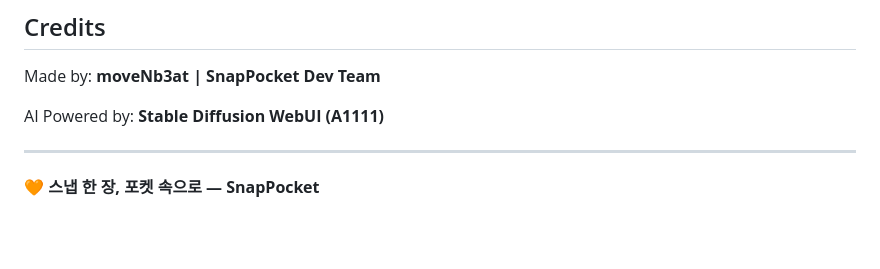
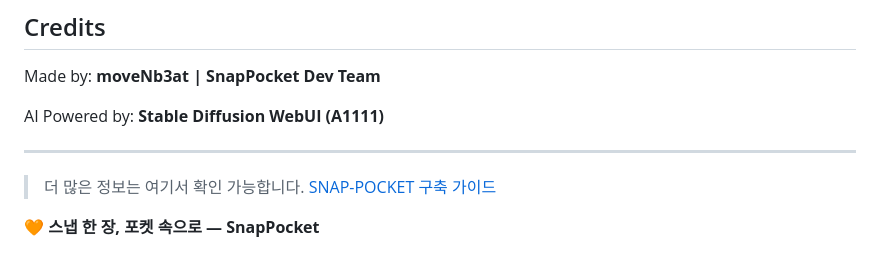
Before and after one commit to movenb3at/snap-pocket, a Markdown page: README.md, the part around the change. Drawn GitHub-style; blank space fills up the shorter version.

```diff
--- a/README.md
+++ b/README.md
@@ -200,6 +200,7 @@ Made by: **moveNb3at | SnapPocket Dev Team**
 AI Powered by: **Stable Diffusion WebUI (A1111)**
 
 ---
-
+> 더 많은 정보는 여기서 확인 가능합니다.
+> [SNAP-POCKET 구축 가이드](https://docs.google.com/document/d/1q48TmpIc9Sp4wrk9G2zxNS0PNHSYADuGRAVy11EnbCk/edit?usp=sharing)
 
 🧡 **스냅 한 장, 포켓 속으로 — SnapPocket**
```
